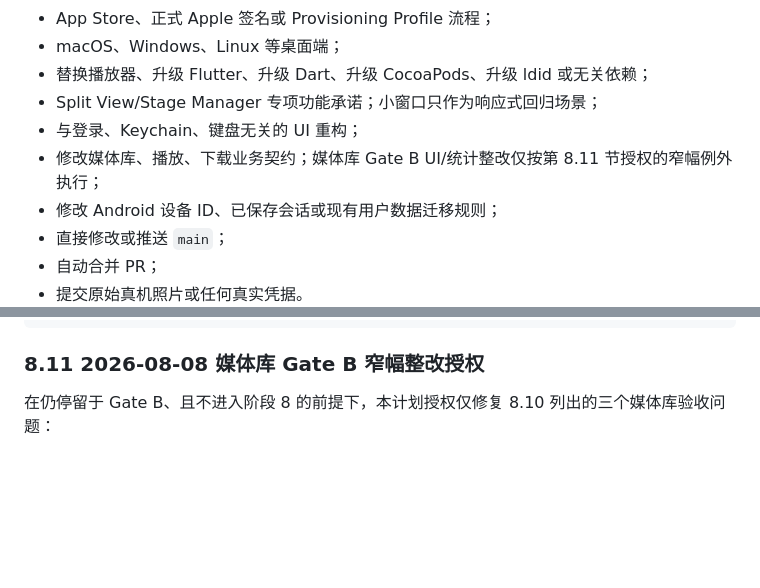
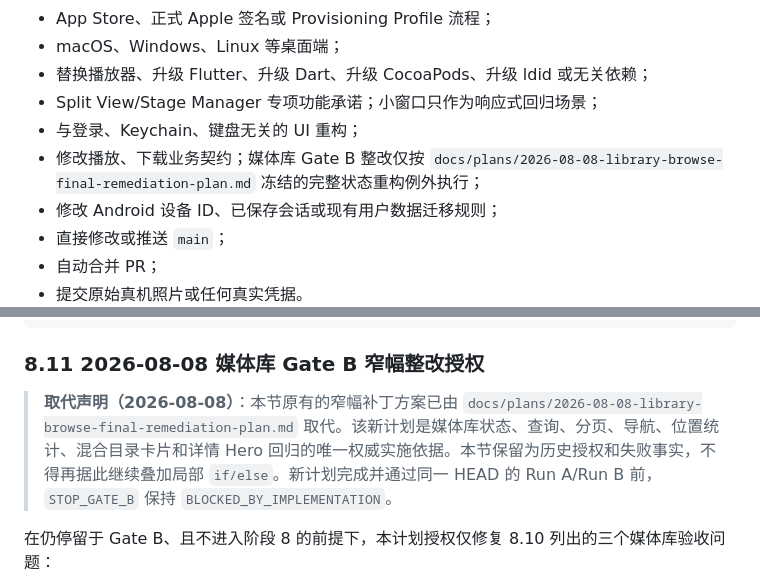
Before and after one commit to jsdfhasuh/emby_my_client, a Markdown page: docs/plans/2026-08-05-ios-core-real-device-remediation-plan.md, 2 parts joined by grey strips. Rendered like a GitHub page; blank space fills up the shorter version.

Commit message:
docs: freeze final library browse remediation

````diff
--- a/docs/plans/2026-08-05-ios-core-real-device-remediation-plan.md
+++ b/docs/plans/2026-08-05-ios-core-real-device-remediation-plan.md
@@ -105,7 +105,7 @@ ACCEPTED
 - 替换播放器、升级 Flutter、升级 Dart、升级 CocoaPods、升级 ldid 或无关依赖；
 - Split View/Stage Manager 专项功能承诺；小窗口只作为响应式回归场景；
 - 与登录、Keychain、键盘无关的 UI 重构；
-- 修改媒体库、播放、下载业务契约；媒体库 Gate B UI/统计整改仅按第 8.11 节授权的窄幅例外执行；
+- 修改播放、下载业务契约；媒体库 Gate B 整改仅按 `docs/plans/2026-08-08-library-browse-final-remediation-plan.md` 冻结的完整状态重构例外执行；
 - 修改 Android 设备 ID、已保存会话或现有用户数据迁移规则；
 - 直接修改或推送 `main`；
 - 自动合并 PR；
@@ -536,6 +536,8 @@ evidence_doc_head = NOT_CREATED
 ```
 
 ### 8.11 2026-08-08 媒体库 Gate B 窄幅整改授权
+
+> **取代声明（2026-08-08）**：本节原有的窄幅补丁方案已由 `docs/plans/2026-08-08-library-browse-final-remediation-plan.md` 取代。该新计划是媒体库状态、查询、分页、导航、位置统计、混合目录卡片和详情 Hero 回归的唯一权威实施依据。本节保留为历史授权和失败事实，不得再据此继续叠加局部 `if/else`。新计划完成并通过同一 HEAD 的 Run A/Run B 前，`STOP_GATE_B` 保持 `BLOCKED_BY_IMPLEMENTATION`。
 
 在仍停留于 Gate B、且不进入阶段 8 的前提下，本计划授权仅修复 8.10 列出的三个媒体库验收问题：
 
````
Also changed, not shown: docs/plans/2026-08-08-library-browse-final-remediation-plan.md (added, +543 -0 lines).
